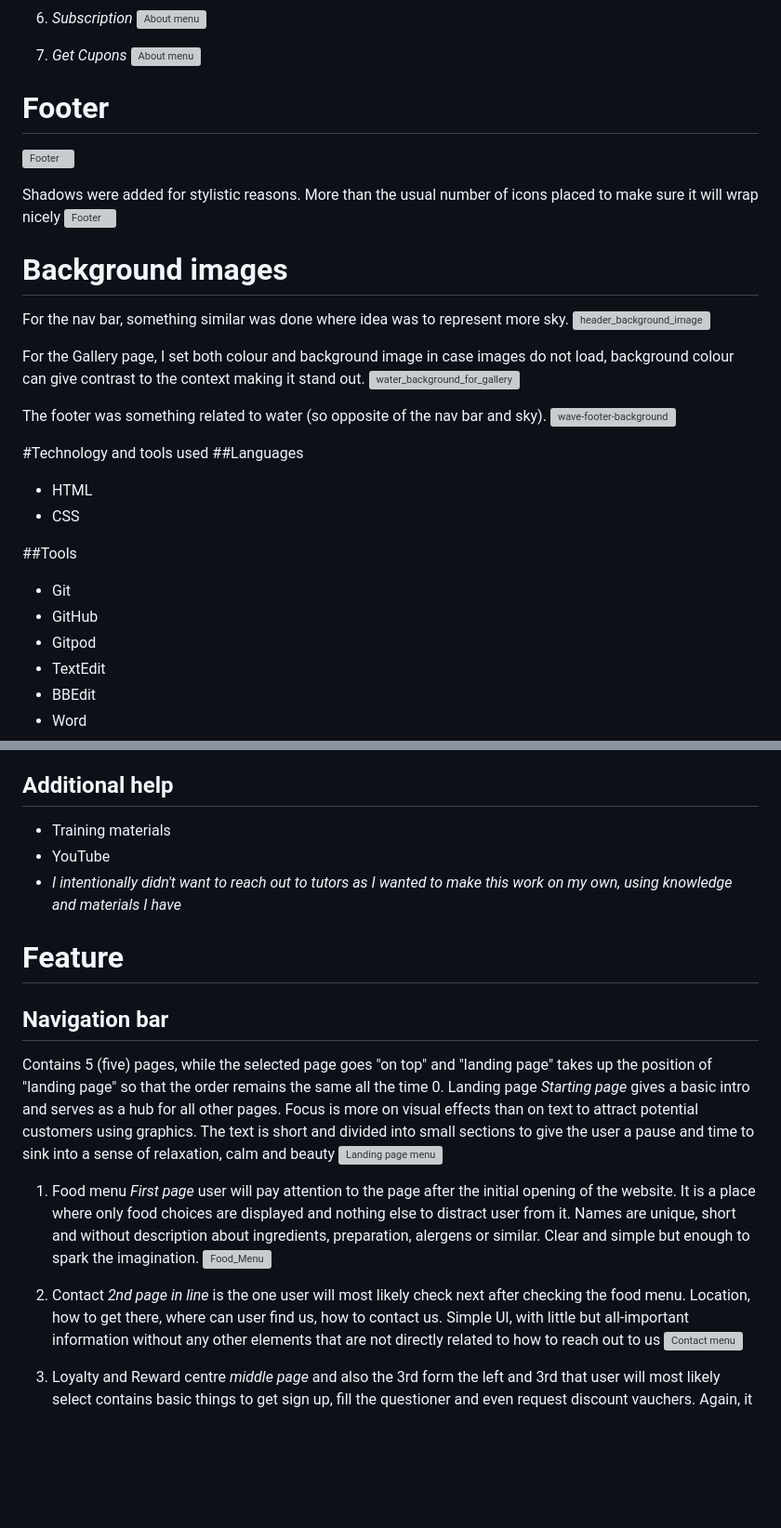
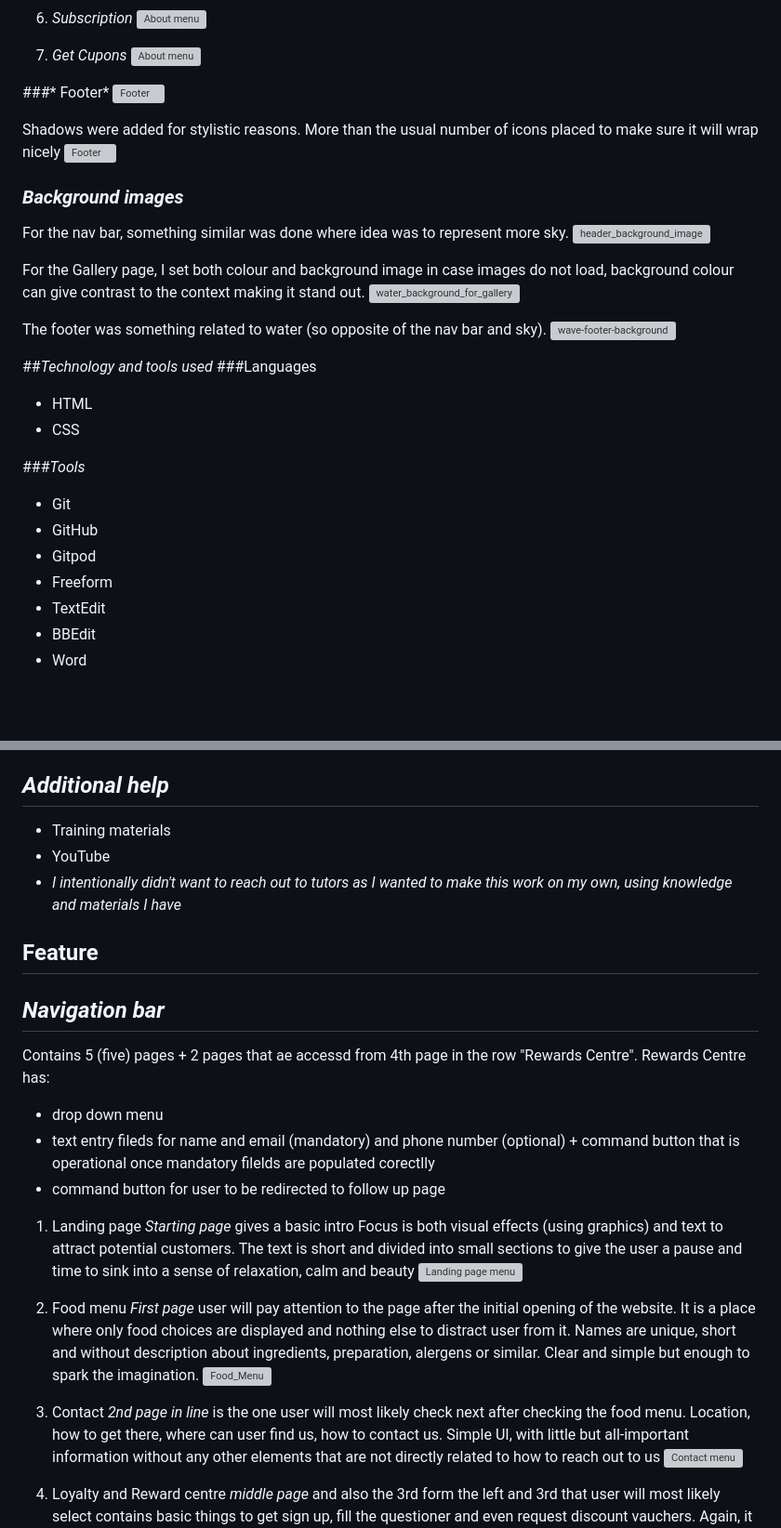
Before and after one commit to Agnogh/pirate-resort, a Markdown page: README.md, 2 parts joined by grey strips. Shown at 93% size. GitHub-like rendering; blank space fills up the shorter version; grey boxes are pictures that could not be loaded.

```diff
--- a/README.md
+++ b/README.md
@@ -200,7 +200,7 @@ All tabs have names and symbols
 ![About menu](assets/images/Pirate%20Resort%20-%20Get%20Cupons%20-%20New.jpg)
 
 
-# Footer
+###* Footer*
 ![Footer](https://github.com/user-attachments/assets/e91709ae-b2ec-43d5-a216-c24818e5fce4)
 
 
@@ -209,7 +209,7 @@ More than the usual number of icons placed to make sure it will wrap nicely
 ![Footer](https://github.com/user-attachments/assets/3e4e8b08-02b0-4ad2-a291-30f5063f8c4e)
 
 
-# Background images
+### *Background images*
 For the nav bar, something similar was done where idea was to represent more sky.
 ![header_background_image](https://github.com/user-attachments/assets/f8511518-8410-410c-915f-ca455d9be1b7)
 
@@ -220,15 +220,16 @@ The footer was something related to water (so opposite of the nav bar and sky).
 ![wave-footer-background](https://github.com/user-attachments/assets/f7aca0f0-b079-406f-9ae0-01f567c09768)
 
 
-#Technology and tools used
-##Languages
+##*Technology and tools used*
+###Languages
 - HTML
 - CSS
 
-##Tools
+###*Tools*
 - Git
 - GitHub
 - Gitpod
+- Freeform
 - TextEdit
 - BBEdit
 - Word
@@ -242,16 +243,21 @@ The footer was something related to water (so opposite of the nav bar and sky).
 - Pen and paper (as some things need to be placed quickly before ideas go away)
 
 
-## Additional help
+## *Additional help*
 - Training materials
 - YouTube
 - *I intentionally didn't want to reach out to tutors as I wanted to make this work on my own, using knowledge and materials I have*
 
 
-# Feature
-## Navigation bar
+## Feature
+## *Navigation bar*
 
-Contains 5 (five) pages, while the selected page goes "on top" and "landing page" takes up the position of "landing page" so that the order remains the same all the time
-0. Landing page
-*Starting page* gives a basic intro and serves as a hub for all other pages. Focus is more on visual effects than on text to attract potential customers using graphics.
+Contains 5 (five) pages + 2 pages that ae accessd from 4th page in the row "Rewards Centre". Rewards Centre has:
+- drop down menu
+- text entry fileds for name and email (mandatory) and phone number (optional) + command button that is operational once mandatory filelds are populated corectlly
+- command button for user to be redirected to follow up page
+
+1. Landing page
+*Starting page* gives a basic intro
+Focus is both visual effects (using graphics) and text to attract potential customers.
 The text is short and divided into small sections to give the user a pause and time to sink into a sense of relaxation, calm and beauty
```
Also changed, not shown: other parts of README.md (+27 -22 lines).
